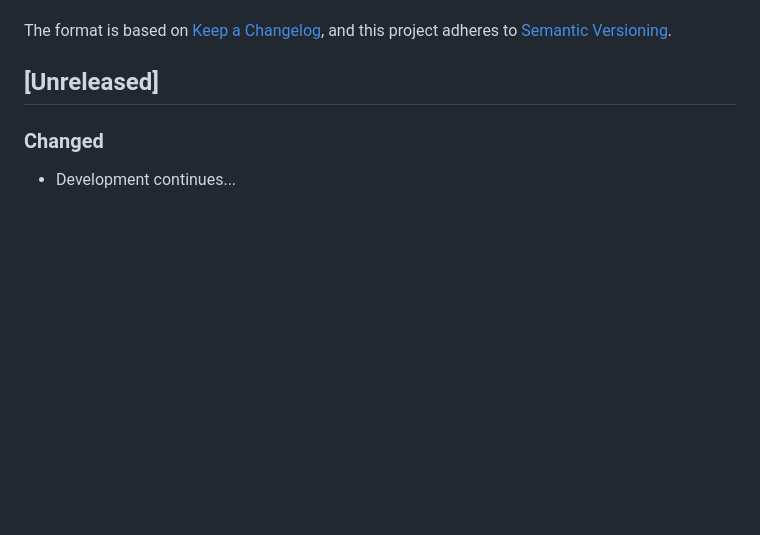
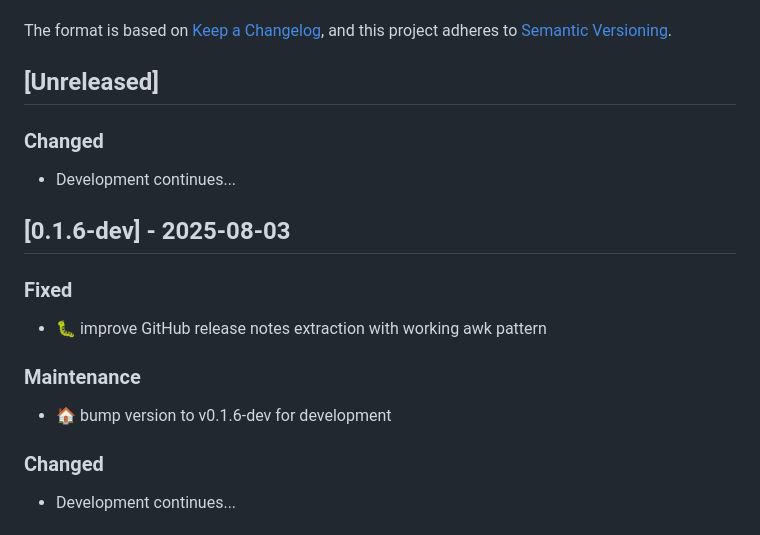
Before and after one commit to tienld-0801/tilokit, a Markdown page: CHANGELOG.md, the part around the change. Drawn GitHub-style; blank space fills up the shorter version.

Commit message:
chore: prepare release v0.1.6-dev
- Update version to v0.1.6-dev
- Update CHANGELOG.md with release notes
- Ready for release process

```diff
--- a/CHANGELOG.md
+++ b/CHANGELOG.md
@@ -6,6 +6,17 @@ The format is based on [Keep a Changelog](https://keepachangelog.com/en/1.0.0/),
 and this project adheres to [Semantic Versioning](https://semver.org/spec/v2.0.0.html).
 
 ## [Unreleased]
+
+### Changed
+- Development continues...
+
+## [0.1.6-dev] - 2025-08-03
+
+### Fixed
+- 🐛 improve GitHub release notes extraction with working awk pattern
+
+### Maintenance
+- 🏠 bump version to v0.1.6-dev for development
 
 ### Changed
 - Development continues...
```
